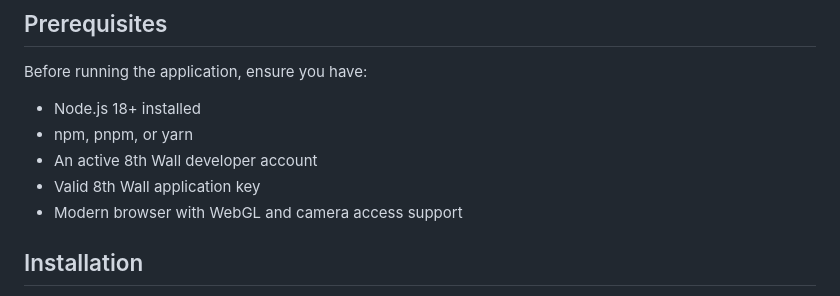
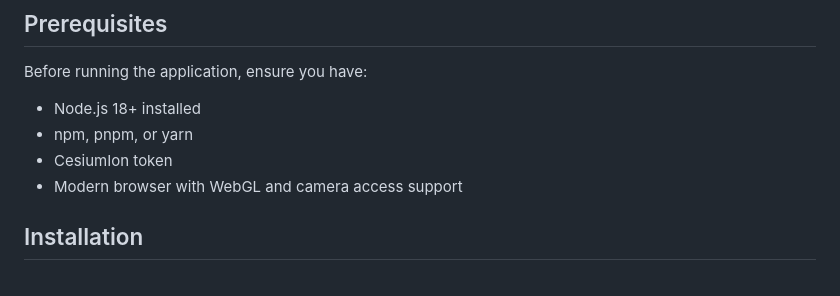
Before and after one commit to thomasmartini/Time-Thieves, a Markdown page: README.md, the part around the change. Rendered like a GitHub page.

Commit message:
fix(readme) another fix

```diff
--- a/README.md
+++ b/README.md
@@ -18,8 +18,7 @@ Before running the application, ensure you have:
 
 * Node.js 18+ installed
 * npm, pnpm, or yarn
-* An active 8th Wall developer account
-* Valid 8th Wall application key
+* CesiumIon token
 * Modern browser with WebGL and camera access support
 
 ## Installation
```
